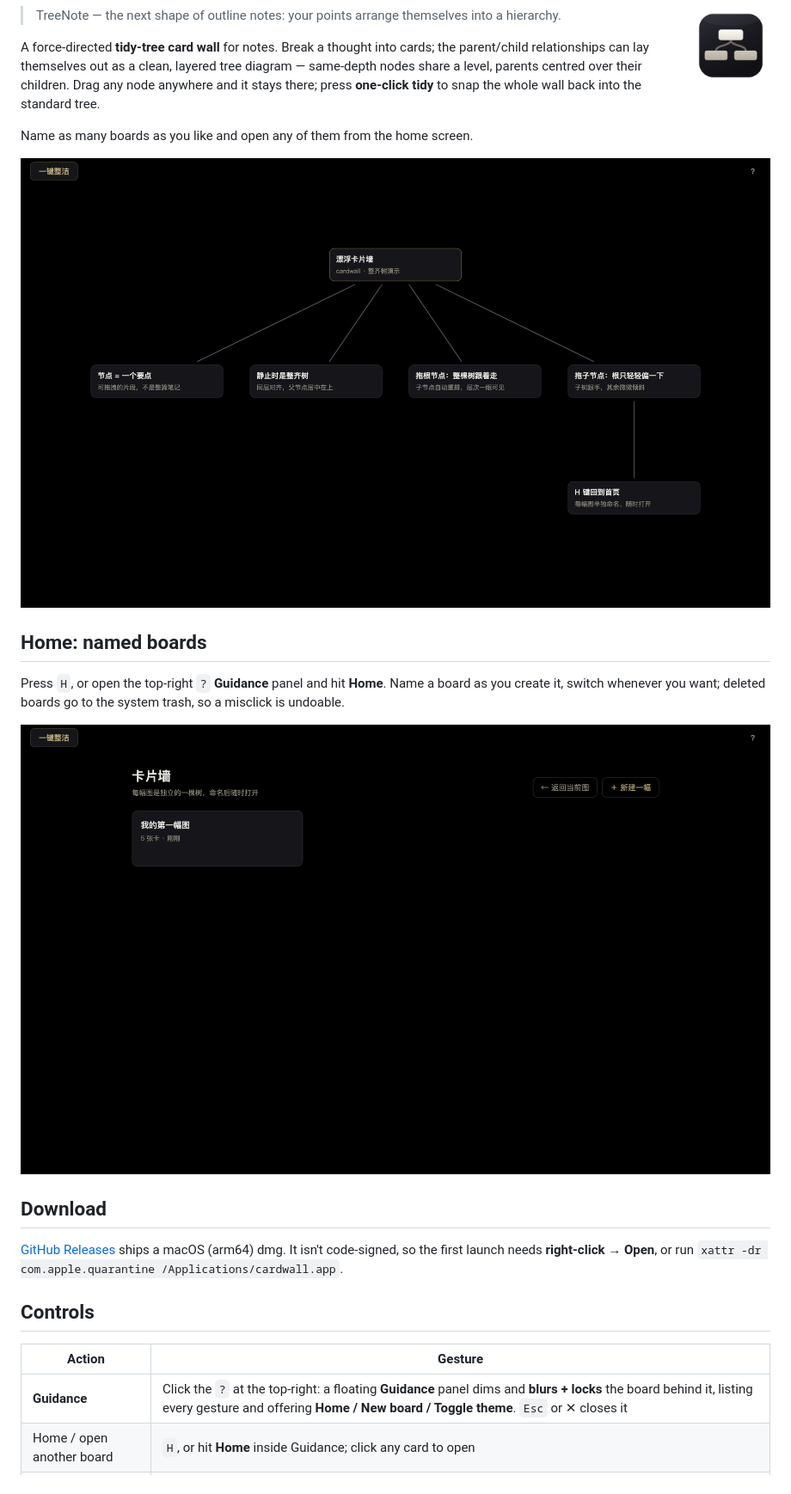
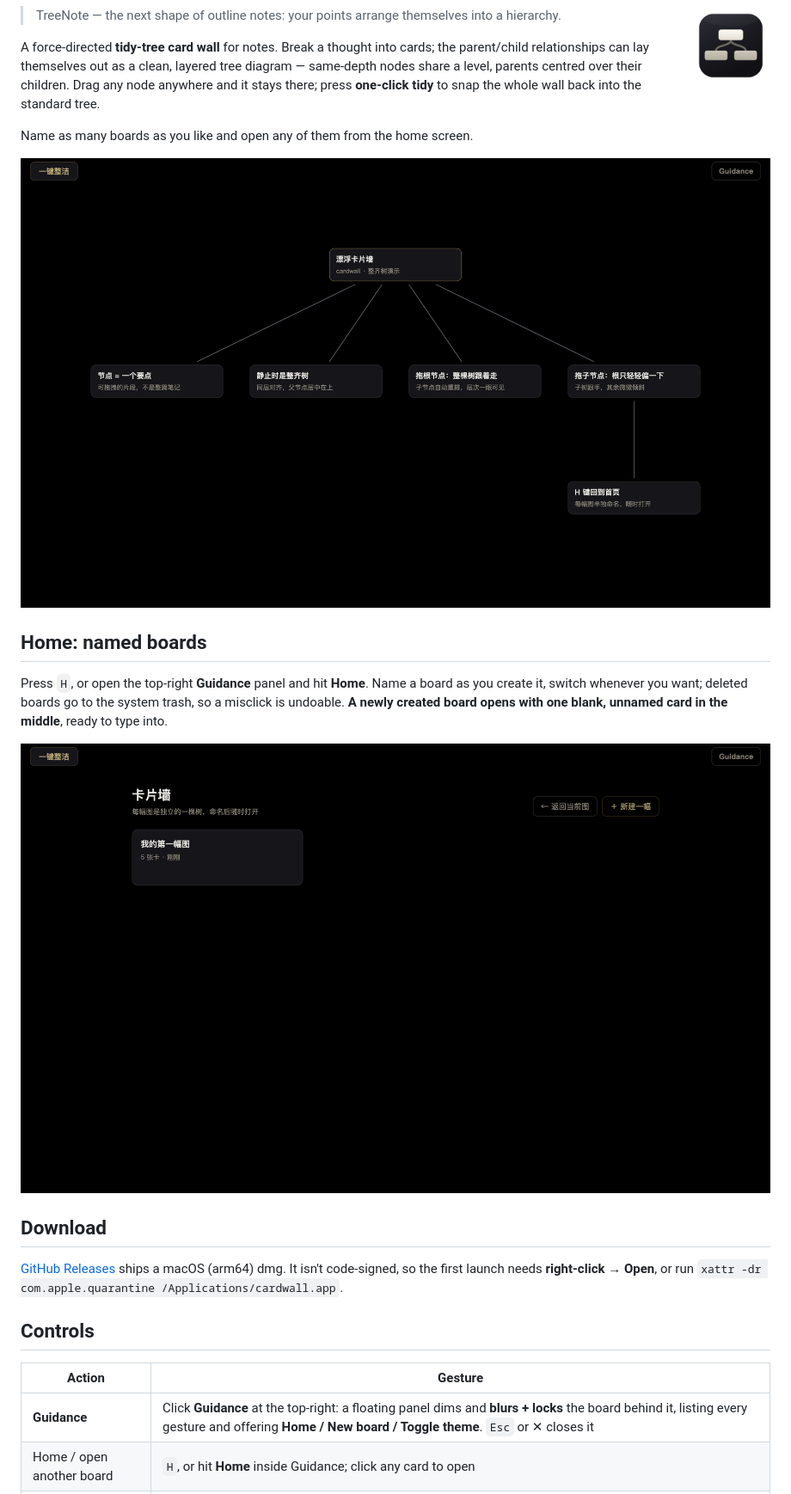
Before and after one commit to Franky100-pig/TreeNote, a Markdown page: README.en.md, the part around one of its changes. Shown at 86% size. Rendered like a GitHub page; pictures changed too: docs/home.png, docs/settled.png.

```diff
--- a/README.en.md
+++ b/README.en.md
@@ -14,7 +14,7 @@ Name as many boards as you like and open any of them from the home screen.
 
 ## Home: named boards
 
-Press `H`, or open the top-right `?` **Guidance** panel and hit **Home**. Name a board as you create it, switch whenever you want; deleted boards go to the system trash, so a misclick is undoable.
+Press `H`, or open the top-right **Guidance** panel and hit **Home**. Name a board as you create it, switch whenever you want; deleted boards go to the system trash, so a misclick is undoable. **A newly created board opens with one blank, unnamed card in the middle**, ready to type into.
 
 ![home](docs/home.png)
 
@@ -26,7 +26,7 @@ Press `H`, or open the top-right `?` **Guidance** panel and hit **Home**. Name a
 
 | Action | Gesture |
 |---|---|
-| **Guidance** | Click the `?` at the top-right: a floating **Guidance** panel dims and **blurs + locks** the board behind it, listing every gesture and offering **Home / New board / Toggle theme**. `Esc` or ✕ closes it |
+| **Guidance** | Click **Guidance** at the top-right: a floating panel dims and **blurs + locks** the board behind it, listing every gesture and offering **Home / New board / Toggle theme**. `Esc` or ✕ closes it |
 | Home / open another board | `H`, or hit **Home** inside Guidance; click any card to open |
 | Rename the current board | Click the board name in Guidance's "Current board" section (or "rename" on a home card) |
 | Edit a card | Hover it → click ✎ on the action bar, **or just double-click** (Escape cancels, Enter commits) |
```
Also changed, not shown: other parts of README.en.md (+1 -1 lines), README.md (+3 -3 lines), docs/guidance.png, 4 other files.
